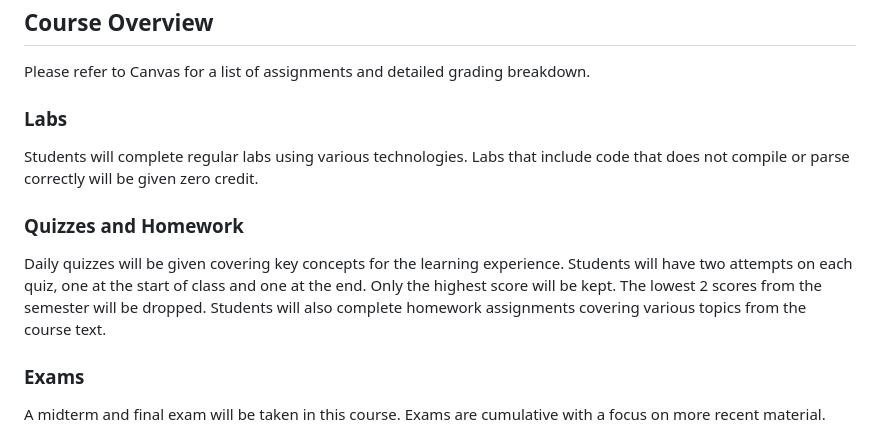
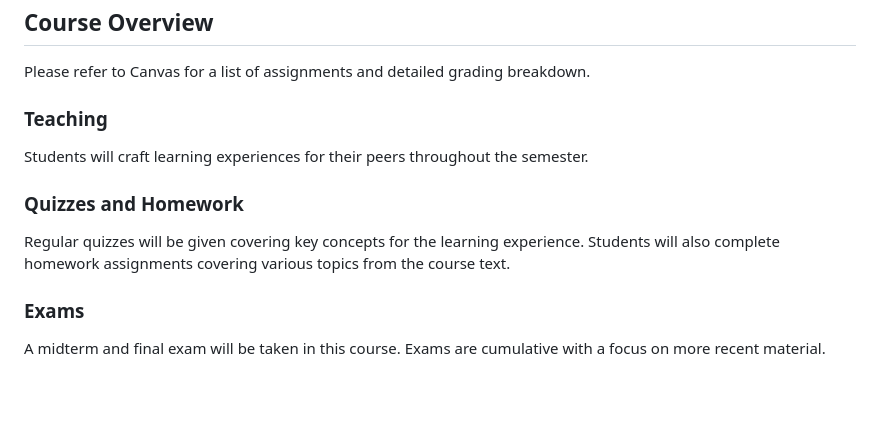
Before and after one commit to jncraton/elementary-computer-science-cpsc1030, a Markdown page: syllabus-template.md, the part around the change. Rendered like a GitHub page; blank space fills up the shorter version.

Commit message:
Update syllabus

```diff
--- a/syllabus-template.md
+++ b/syllabus-template.md
@@ -51,13 +51,13 @@ Course Overview
 
 Please refer to Canvas for a list of assignments and detailed grading breakdown.
 
-### Labs
+### Teaching
 
-Students will complete regular labs using various technologies. Labs that include code that does not compile or parse correctly will be given zero credit.
+Students will craft learning experiences for their peers throughout the semester.
 
 ### Quizzes and Homework
 
-Daily quizzes will be given covering key concepts for the learning experience. Students will have two attempts on each quiz, one at the start of class and one at the end. Only the highest score will be kept. The lowest 2 scores from the semester will be dropped. Students will also complete homework assignments covering various topics from the course text.
+Regular quizzes will be given covering key concepts for the learning experience. Students will also complete homework assignments covering various topics from the course text.
 
 ### Exams
 
```
